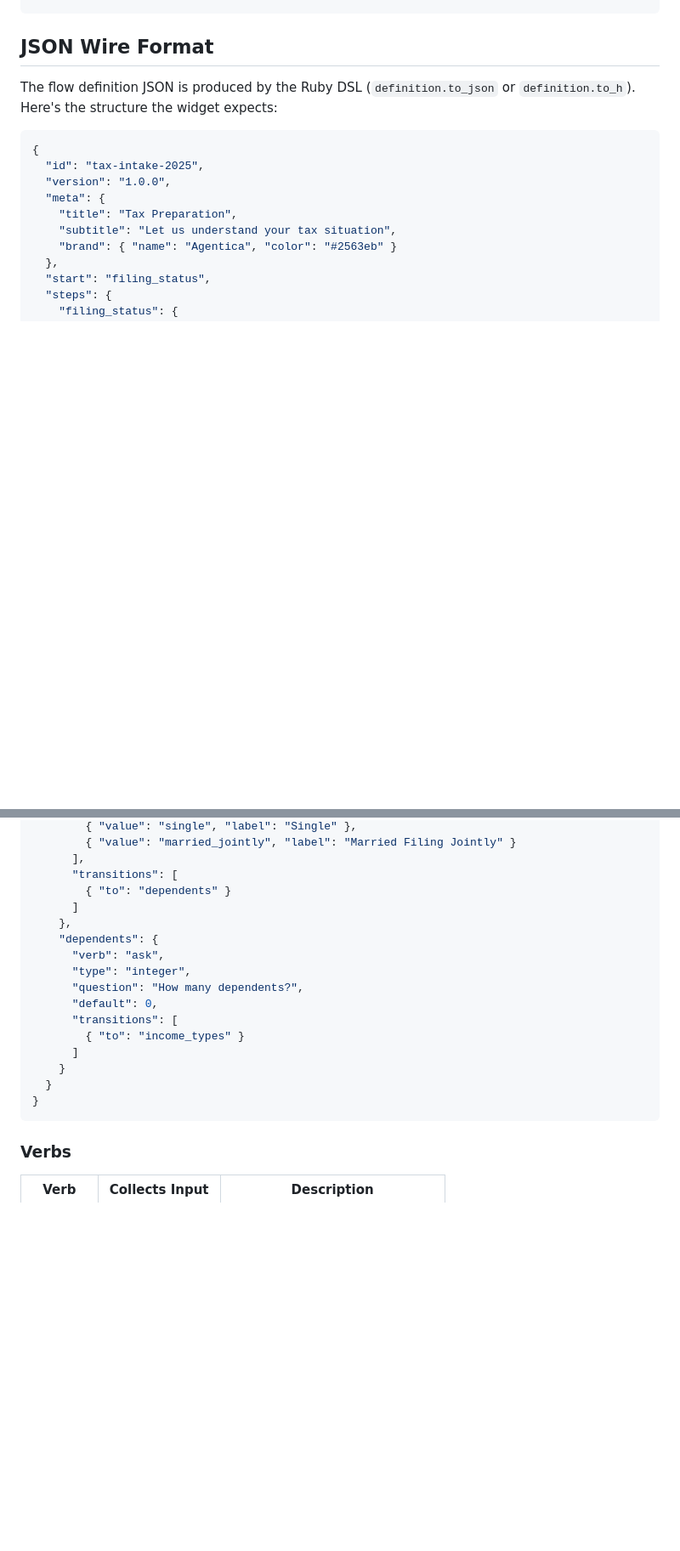
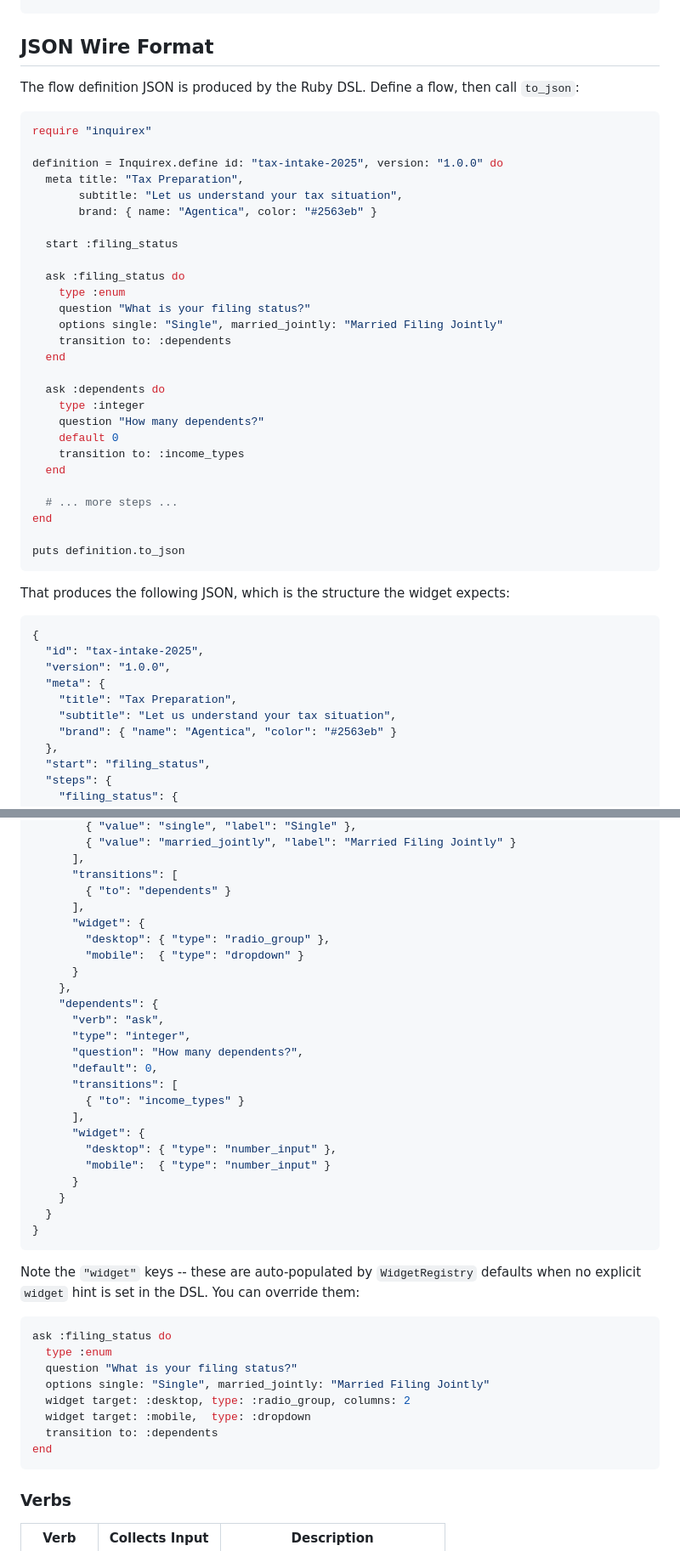
Before and after one commit to inquirex/inquirex-js, a Markdown page: README.md, 2 parts joined by grey strips. Shown at 85% size. Rendered like a GitHub page; blank space fills up the shorter version.

Commit message:
Add an example of DSL->JSON conversion;

````diff
--- a/README.md
+++ b/README.md
@@ -192,7 +192,39 @@ createServer((req, res) => {
 
 ## JSON Wire Format
 
-The flow definition JSON is produced by the Ruby DSL (`definition.to_json` or `definition.to_h`). Here's the structure the widget expects:
+The flow definition JSON is produced by the Ruby DSL. Define a flow, then call `to_json`:
+
+```ruby
+require "inquirex"
+
+definition = Inquirex.define id: "tax-intake-2025", version: "1.0.0" do
+  meta title: "Tax Preparation",
+       subtitle: "Let us understand your tax situation",
+       brand: { name: "Agentica", color: "#2563eb" }
+
+  start :filing_status
+
+  ask :filing_status do
+    type :enum
+    question "What is your filing status?"
+    options single: "Single", married_jointly: "Married Filing Jointly"
+    transition to: :dependents
+  end
+
+  ask :dependents do
+    type :integer
+    question "How many dependents?"
+    default 0
+    transition to: :income_types
+  end
+
+  # ... more steps ...
+end
+
+puts definition.to_json
+```
+
+That produces the following JSON, which is the structure the widget expects:
 
 ```json
 {
@@ -215,7 +247,11 @@ The flow definition JSON is produced by the Ruby DSL (`definition.to_json` or `d
       ],
       "transitions": [
         { "to": "dependents" }
-      ]
+      ],
+      "widget": {
+        "desktop": { "type": "radio_group" },
+        "mobile":  { "type": "dropdown" }
+      }
     },
     "dependents": {
       "verb": "ask",
@@ -224,10 +260,27 @@ The flow definition JSON is produced by the Ruby DSL (`definition.to_json` or `d
       "default": 0,
       "transitions": [
         { "to": "income_types" }
-      ]
+      ],
+      "widget": {
+        "desktop": { "type": "number_input" },
+        "mobile":  { "type": "number_input" }
+      }
     }
   }
 }
+```
+
+Note the `"widget"` keys -- these are auto-populated by `WidgetRegistry` defaults when no explicit `widget` hint is set in the DSL. You can override them:
+
+```ruby
+ask :filing_status do
+  type :enum
+  question "What is your filing status?"
+  options single: "Single", married_jointly: "Married Filing Jointly"
+  widget target: :desktop, type: :radio_group, columns: 2
+  widget target: :mobile,  type: :dropdown
+  transition to: :dependents
+end
 ```
 
 ### Verbs
````
